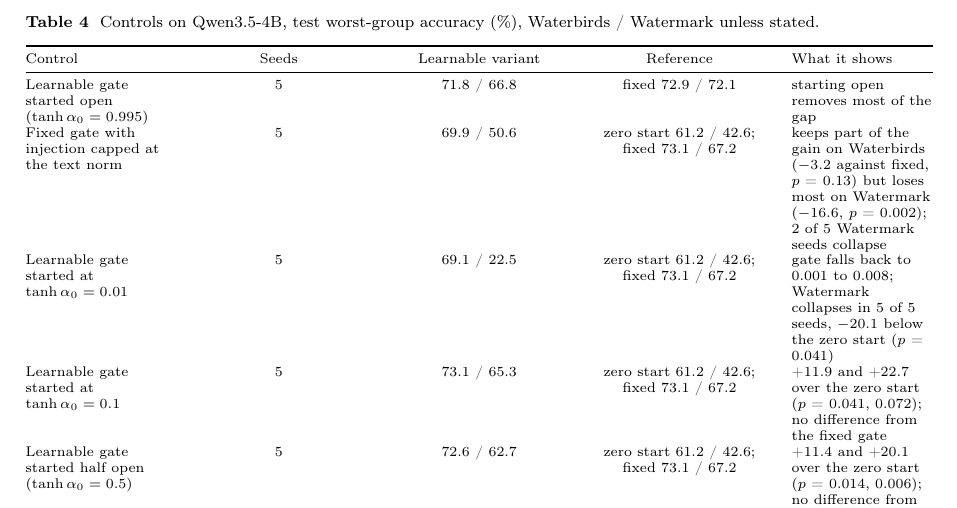
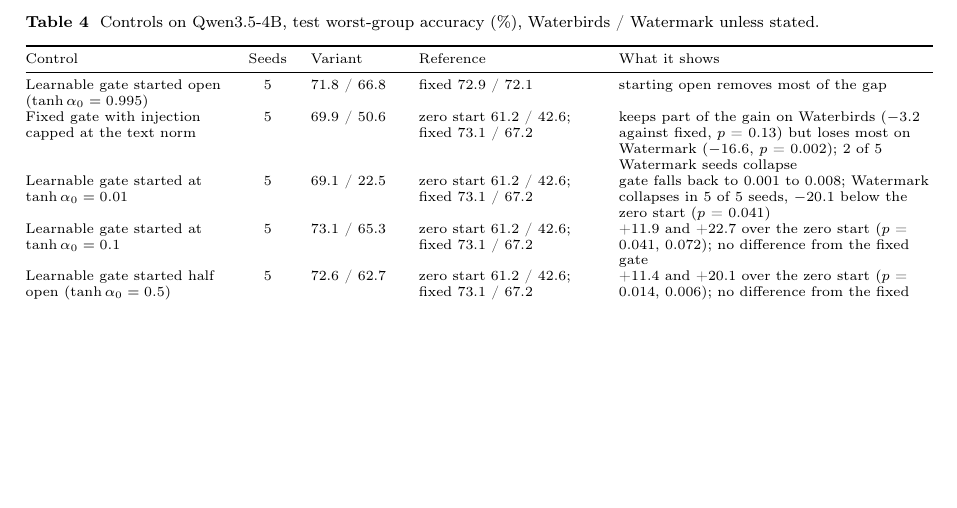
Before and after one commit to Naveenvaidani/VLM-Debias, a LaTeX paper (paper/springer/main.tex, which reads paper/springer/sections/results.tex): part of page 10 of 19, cut so that both start at the same text, the shorter picture padded with empty space. Compiled offline with pdfLaTeX.

Commit message:
Widen controls table columns

```diff
--- a/paper/springer/sections/results.tex
+++ b/paper/springer/sections/results.tex
@@ -113,19 +113,19 @@
 \caption{Controls on Qwen3.5-4B, test worst-group accuracy (\%), Waterbirds / Watermark unless stated. \label{tab:controls}}
 \footnotesize
 \begin{tabular}{@{}
-  >{\raggedright\arraybackslash}p{(\linewidth - 8\tabcolsep) * \real{0.1739}}
-  >{\centering\arraybackslash}p{(\linewidth - 8\tabcolsep) * \real{0.2174}}
-  >{\centering\arraybackslash}p{(\linewidth - 8\tabcolsep) * \real{0.2174}}
-  >{\centering\arraybackslash}p{(\linewidth - 8\tabcolsep) * \real{0.2174}}
-  >{\raggedright\arraybackslash}p{(\linewidth - 8\tabcolsep) * \real{0.1739}}@{}}
+  >{\raggedright\arraybackslash}p{(\linewidth - 8\tabcolsep) * \real{0.2453}}
+  >{\centering\arraybackslash}p{(\linewidth - 8\tabcolsep) * \real{0.0472}}
+  >{\raggedright\arraybackslash}p{(\linewidth - 8\tabcolsep) * \real{0.1038}}
+  >{\raggedright\arraybackslash}p{(\linewidth - 8\tabcolsep) * \real{0.2170}}
+  >{\raggedright\arraybackslash}p{(\linewidth - 8\tabcolsep) * \real{0.3868}}@{}}
 \toprule
 \begin{minipage}[b]{\linewidth}\raggedright
 Control
 \end{minipage} & \begin{minipage}[b]{\linewidth}\centering
 Seeds
-\end{minipage} & \begin{minipage}[b]{\linewidth}\centering
-Learnable variant
-\end{minipage} & \begin{minipage}[b]{\linewidth}\centering
+\end{minipage} & \begin{minipage}[b]{\linewidth}\raggedright
+Variant
+\end{minipage} & \begin{minipage}[b]{\linewidth}\raggedright
 Reference
 \end{minipage} & \begin{minipage}[b]{\linewidth}\raggedright
 What it shows
```
Also changed, not shown: paper/manuscript/04_results.md (+2 -2 lines), paper/springer/main.pdf.
